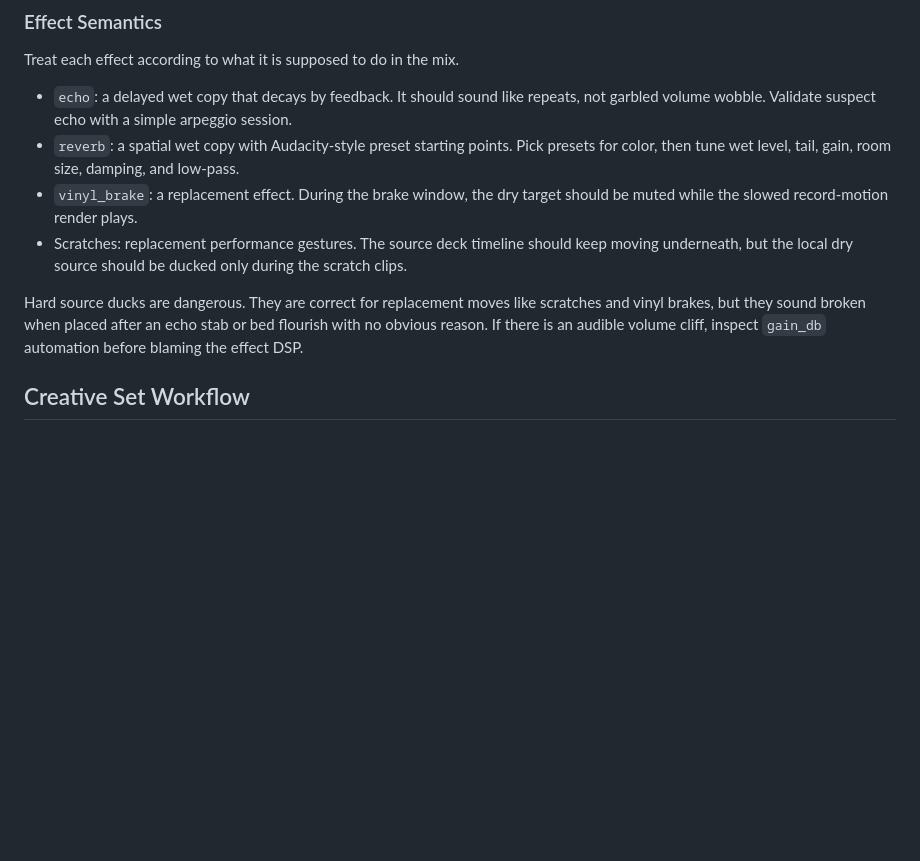
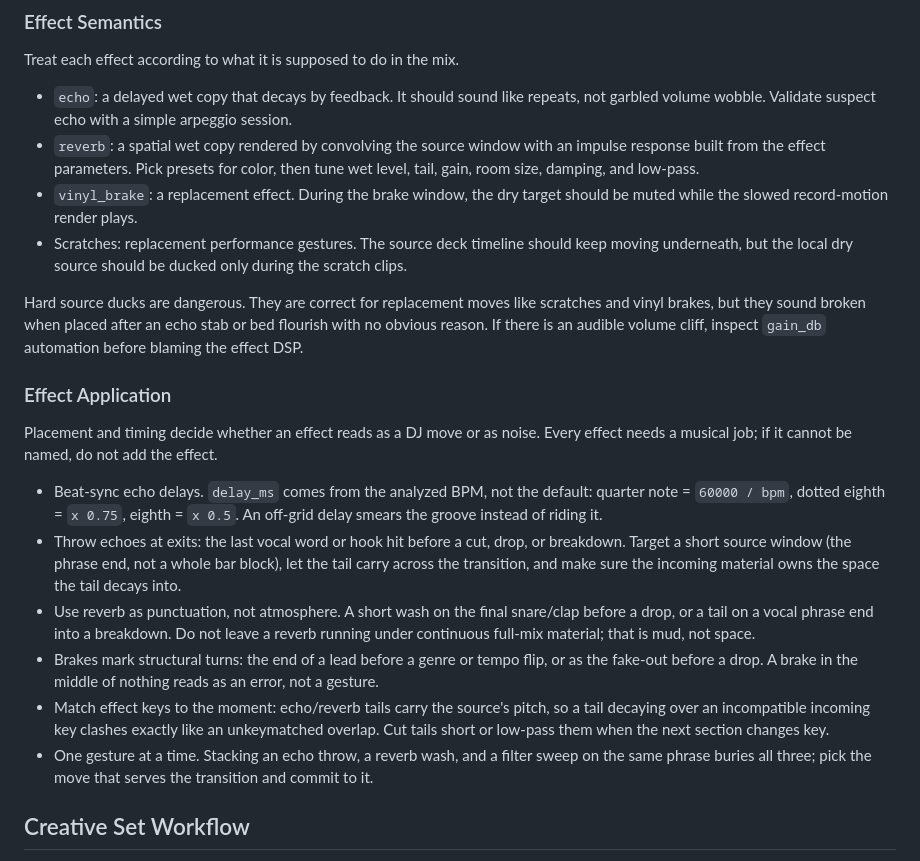
Before and after one commit to squidward-slimelab/slime-audio, a Markdown page: skills/slime-audio-dj/SKILL.md, the part around the change. GitHub-like rendering; blank space fills up the shorter version.

Commit message:
Teach effect placement and beat-synced timing in the skill
The Effect Semantics section said what each effect is but not when a DJ
uses one. The new Effect Application section encodes the stylistic
rules: echo delays derived from analyzed BPM instead of the default,
throws on phrase exits, reverb as punctuation not atmosphere, brakes at
structural turns, key-aware tails, and one gesture per phrase.

Co-Authored-By: Claude Fable 5 <noreply@anthropic.com>

```diff
--- a/skills/slime-audio-dj/SKILL.md
+++ b/skills/slime-audio-dj/SKILL.md
@@ -258,11 +258,22 @@ Prefer named edit-api routines when they fit, then customize with automation or
 Treat each effect according to what it is supposed to do in the mix.
 
 - `echo`: a delayed wet copy that decays by feedback. It should sound like repeats, not garbled volume wobble. Validate suspect echo with a simple arpeggio session.
-- `reverb`: a spatial wet copy with Audacity-style preset starting points. Pick presets for color, then tune wet level, tail, gain, room size, damping, and low-pass.
+- `reverb`: a spatial wet copy rendered by convolving the source window with an impulse response built from the effect parameters. Pick presets for color, then tune wet level, tail, gain, room size, damping, and low-pass.
 - `vinyl_brake`: a replacement effect. During the brake window, the dry target should be muted while the slowed record-motion render plays.
 - Scratches: replacement performance gestures. The source deck timeline should keep moving underneath, but the local dry source should be ducked only during the scratch clips.
 
 Hard source ducks are dangerous. They are correct for replacement moves like scratches and vinyl brakes, but they sound broken when placed after an echo stab or bed flourish with no obvious reason. If there is an audible volume cliff, inspect `gain_db` automation before blaming the effect DSP.
+
+### Effect Application
+
+Placement and timing decide whether an effect reads as a DJ move or as noise. Every effect needs a musical job; if it cannot be named, do not add the effect.
+
+- Beat-sync echo delays. `delay_ms` comes from the analyzed BPM, not the default: quarter note = `60000 / bpm`, dotted eighth = `x 0.75`, eighth = `x 0.5`. An off-grid delay smears the groove instead of riding it.
+- Throw echoes at exits: the last vocal word or hook hit before a cut, drop, or breakdown. Target a short source window (the phrase end, not a whole bar block), let the tail carry across the transition, and make sure the incoming material owns the space the tail decays into.
+- Use reverb as punctuation, not atmosphere. A short wash on the final snare/clap before a drop, or a tail on a vocal phrase end into a breakdown. Do not leave a reverb running under continuous full-mix material; that is mud, not space.
+- Brakes mark structural turns: the end of a lead before a genre or tempo flip, or as the fake-out before a drop. A brake in the middle of nothing reads as an error, not a gesture.
+- Match effect keys to the moment: echo/reverb tails carry the source's pitch, so a tail decaying over an incompatible incoming key clashes exactly like an unkeymatched overlap. Cut tails short or low-pass them when the next section changes key.
+- One gesture at a time. Stacking an echo throw, a reverb wash, and a filter sweep on the same phrase buries all three; pick the move that serves the transition and commit to it.
 
 ## Creative Set Workflow
 
```
